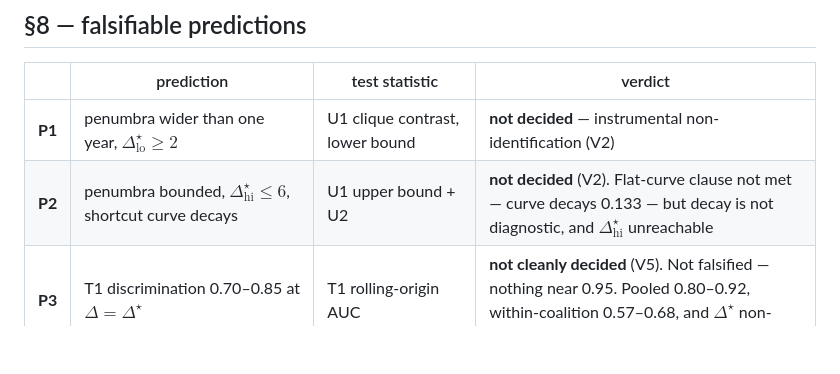
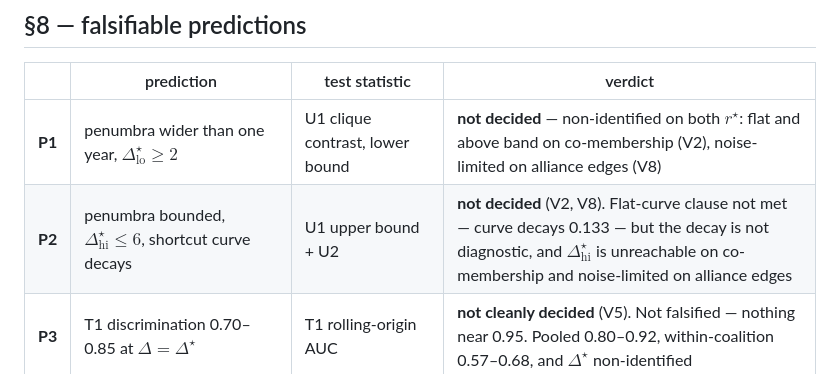
Before and after one commit to McahitKutsal/Leakage-Horizons, a Markdown page: PENUMBRA-OUTCOMES.md, the part around the change. GitHub-like rendering; blank space fills up the shorter version.

Commit message:
Update P1 and P2 rows for V8; LaTeX no longer goes through heredocs
Third time a bash heredoc converted \text to a tab inside a search string. The
assertion caught it so nothing was written, but the two rows were left stale.
Applied with Edit instead.

Co-Authored-By: Claude Opus 5 (1M context) <noreply@anthropic.com>

```diff
--- a/PENUMBRA-OUTCOMES.md
+++ b/PENUMBRA-OUTCOMES.md
@@ -38,8 +38,8 @@ to the third has to cite the measurement that did it.
 
 | | prediction | test statistic | verdict |
 |---|---|---|---|
-| **P1** | penumbra wider than one year, $\Delta^\star_{\text{lo}} \geq 2$ | U1 clique contrast, lower bound | **not decided** — instrumental non-identification (V2) |
-| **P2** | penumbra bounded, $\Delta^\star_{\text{hi}} \leq 6$, shortcut curve decays | U1 upper bound + U2 | **not decided** (V2). Flat-curve clause not met — curve decays 0.133 — but decay is not diagnostic, and $\Delta^\star_{\text{hi}}$ unreachable |
+| **P1** | penumbra wider than one year, $\Delta^\star_{\text{lo}} \geq 2$ | U1 clique contrast, lower bound | **not decided** — non-identified on both $r^\star$: flat and above band on co-membership (V2), noise-limited on alliance edges (V8) |
+| **P2** | penumbra bounded, $\Delta^\star_{\text{hi}} \leq 6$, shortcut curve decays | U1 upper bound + U2 | **not decided** (V2, V8). Flat-curve clause not met — curve decays 0.133 — but the decay is not diagnostic, and $\Delta^\star_{\text{hi}}$ is unreachable on co-membership and noise-limited on alliance edges |
 | **P3** | T1 discrimination 0.70–0.85 at $\Delta = \Delta^\star$ | T1 rolling-origin AUC | **not cleanly decided** (V5). Not falsified — nothing near 0.95. Pooled 0.80–0.92, within-coalition 0.57–0.68, and $\Delta^\star$ non-identified |
 | **P4** | termination harder than accession | T2 cause-specific concordance vs T1 | **HOLDS** on pooled-vs-pooled (V6): T2 0.614 against T1 0.80-0.92 |
 | **P5** | competing risks not decomposable; a covariate reverses sign | cause-specific vs pooled hazards | **HOLDS** (V6): two covariates reverse -- cohesion and duration |
```
